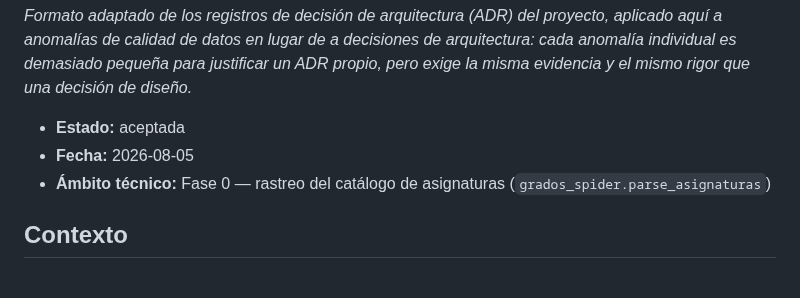
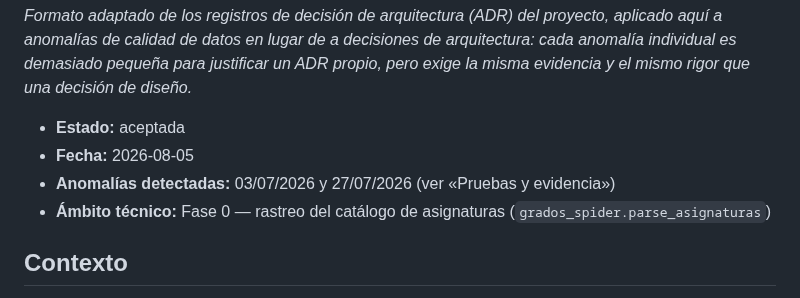
Before and after one commit to samubp10/tfg-recomendador-uja, a Markdown page: docs/dqa/dqa-0003-estructura-cambiante-de-las-tablas.md, the part around one of its changes. Rendered like a GitHub page.

```diff
--- a/docs/dqa/dqa-0003-estructura-cambiante-de-las-tablas.md
+++ b/docs/dqa/dqa-0003-estructura-cambiante-de-las-tablas.md
@@ -8,6 +8,7 @@ rigor que una decisión de diseño.*
 
 - **Estado:** aceptada
 - **Fecha:** 2026-08-05
+- **Anomalías detectadas:** 03/07/2026 y 27/07/2026 (ver «Pruebas y evidencia»)
 - **Ámbito técnico:** Fase 0 — rastreo del catálogo de asignaturas
   (`grados_spider.parse_asignaturas`)
 
```
Also changed, not shown: other parts of docs/dqa/dqa-0003-estructura-cambiante-de-las-tablas.md (+40 -0 lines).
